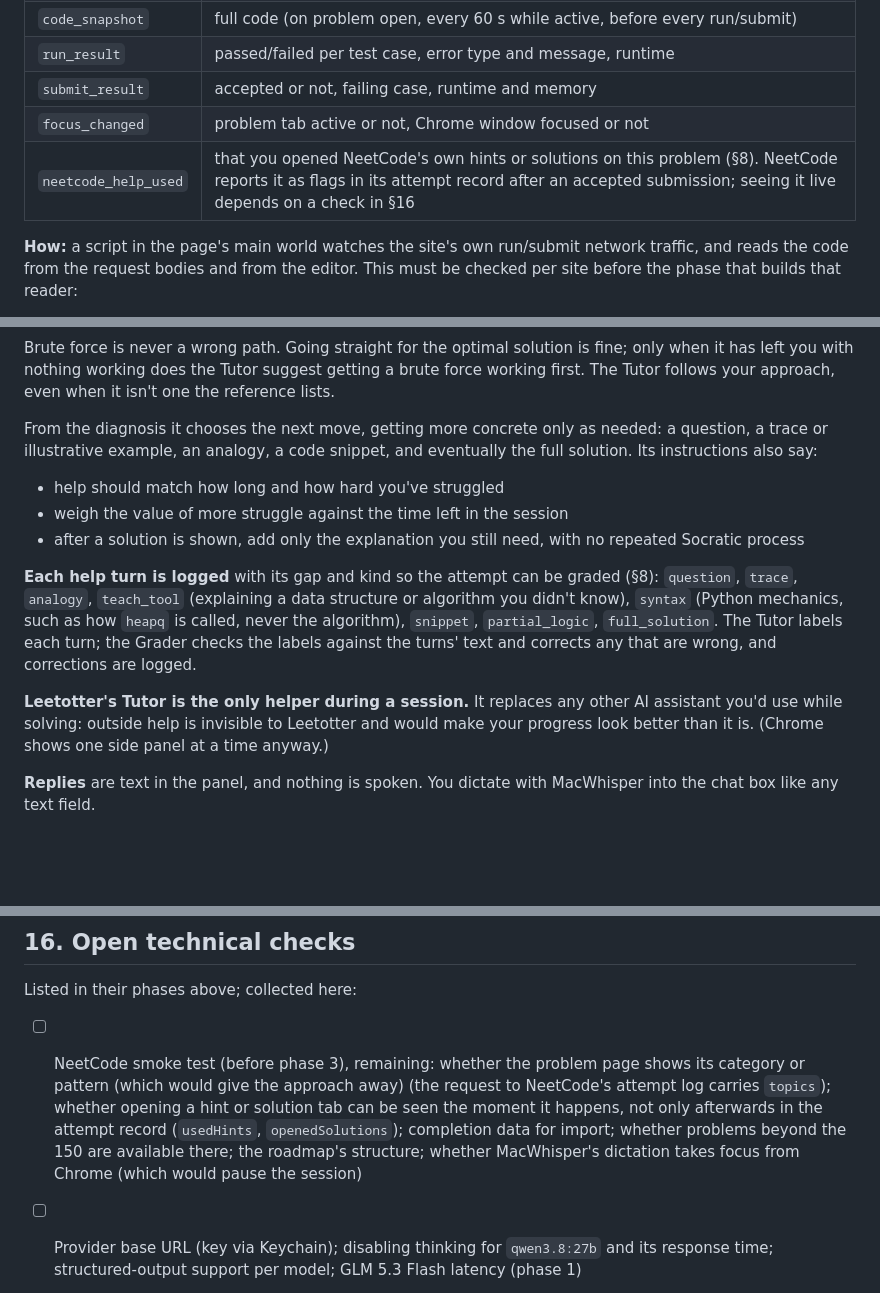
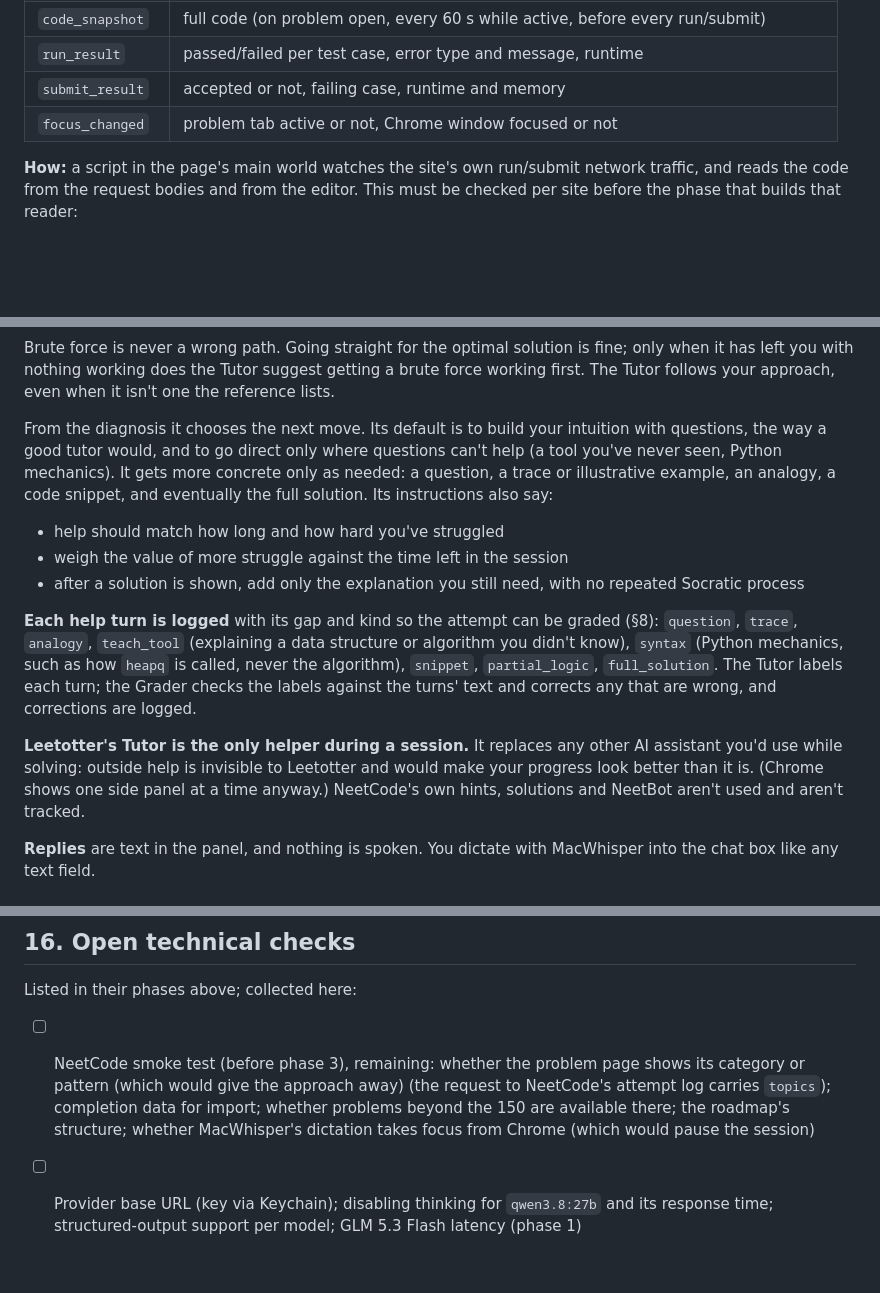
Before and after one commit to joshualumzy/leetotter, a Markdown page: SPEC.md, 3 parts joined by grey strips. GitHub-like rendering; blank space fills up the shorter version.

Commit message:
Spec: drop tracking of NeetCode hints; Tutor defaults to building intuition with questions
Co-Authored-By: Claude Sonnet 5.5 <noreply@anthropic.com>

```diff
--- a/SPEC.md
+++ b/SPEC.md
@@ -65,7 +65,6 @@ Each page reader produces the same events regardless of site:
 | `run_result` | passed/failed per test case, error type and message, runtime |
 | `submit_result` | accepted or not, failing case, runtime and memory |
 | `focus_changed` | problem tab active or not, Chrome window focused or not |
-| `neetcode_help_used` | that you opened NeetCode's own hints or solutions on this problem (§8). NeetCode reports it as flags in its attempt record after an accepted submission; seeing it live depends on a check in §16 |
 
 **How:** a script in the page's main world watches the site's own run/submit network traffic, and reads the code from the request bodies and from the editor. This must be checked per site before the phase that builds that reader:
 
@@ -160,14 +159,14 @@ There's no fixed hint ladder in code. The Tutor works live from the problem and
 
 Brute force is never a wrong path. Going straight for the optimal solution is fine; only when it has left you with nothing working does the Tutor suggest getting a brute force working first. The Tutor follows your approach, even when it isn't one the reference lists.
 
-From the diagnosis it chooses the next move, getting more concrete only as needed: a question, a trace or illustrative example, an analogy, a code snippet, and eventually the full solution. Its instructions also say:
+From the diagnosis it chooses the next move. Its default is to build your intuition with questions, the way a good tutor would, and to go direct only where questions can't help (a tool you've never seen, Python mechanics). It gets more concrete only as needed: a question, a trace or illustrative example, an analogy, a code snippet, and eventually the full solution. Its instructions also say:
 - help should match how long and how hard you've struggled
 - weigh the value of more struggle against the time left in the session
 - after a solution is shown, add only the explanation you still need, with no repeated Socratic process
 
 **Each help turn is logged** with its gap and kind so the attempt can be graded (§8): `question`, `trace`, `analogy`, `teach_tool` (explaining a data structure or algorithm you didn't know), `syntax` (Python mechanics, such as how `heapq` is called, never the algorithm), `snippet`, `partial_logic`, `full_solution`. The Tutor labels each turn; the Grader checks the labels against the turns' text and corrects any that are wrong, and corrections are logged.
 
-**Leetotter's Tutor is the only helper during a session.** It replaces any other AI assistant you'd use while solving: outside help is invisible to Leetotter and would make your progress look better than it is. (Chrome shows one side panel at a time anyway.)
+**Leetotter's Tutor is the only helper during a session.** It replaces any other AI assistant you'd use while solving: outside help is invisible to Leetotter and would make your progress look better than it is. (Chrome shows one side panel at a time anyway.) NeetCode's own hints, solutions and NeetBot aren't used and aren't tracked.
 
 **Replies** are text in the panel, and nothing is spoken. You dictate with MacWhisper into the chat box like any text field.
 
@@ -394,7 +391,7 @@ Each phase ends with something you can use.
 ## 16. Open technical checks
 
 Listed in their phases above; collected here:
-- [ ] NeetCode smoke test (before phase 3), remaining: whether the problem page shows its category or pattern (which would give the approach away) (the request to NeetCode's attempt log carries `topics`); whether opening a hint or solution tab can be seen the moment it happens, not only afterwards in the attempt record (`usedHints`, `openedSolutions`); completion data for import; whether problems beyond the 150 are available there; the roadmap's structure; whether MacWhisper's dictation takes focus from Chrome (which would pause the session)
+- [ ] NeetCode smoke test (before phase 3), remaining: whether the problem page shows its category or pattern (which would give the approach away) (the request to NeetCode's attempt log carries `topics`); completion data for import; whether problems beyond the 150 are available there; the roadmap's structure; whether MacWhisper's dictation takes focus from Chrome (which would pause the session)
 - [ ] Provider base URL (key via Keychain); disabling thinking for `qwen3.8:27b` and its response time; structured-output support per model; GLM 5.3 Flash latency (phase 1)
 - [ ] LeetCode accepted-submissions endpoint (phase 5)
 - [ ] **Simulation, before phase 5 (pure code, no model calls).** With the real `py-fsrs` library, simulate pretend learners: paces of 5, 7, 10 and 15 problems a week with gaps of 2–7 days, plus a two-week and a three-month break; 50%, 70% and 90% clean solves on new problems, with success on practised items following FSRS's recall estimate, lower on Hard problems, and set rates of brute-force-only and help-needed solves; 75 of the 150 already seen through import. Use the retry rule and variation mix from §8. Check the 100% bar (§9): how long until it's reached, against the goal of about six months at 7 a week; whether retries crowd out new problems; whether every category can reach strong. Check that every category, including small ones like Tries, can reach strong for `solve` and `analysis` with transfer checks and the follow-up question at a realistic rate, and compare 21 days with nearby values. Bring the results to the user before the bar is used
```
Also changed, not shown: other parts of SPEC.md (+0 -2 lines).
